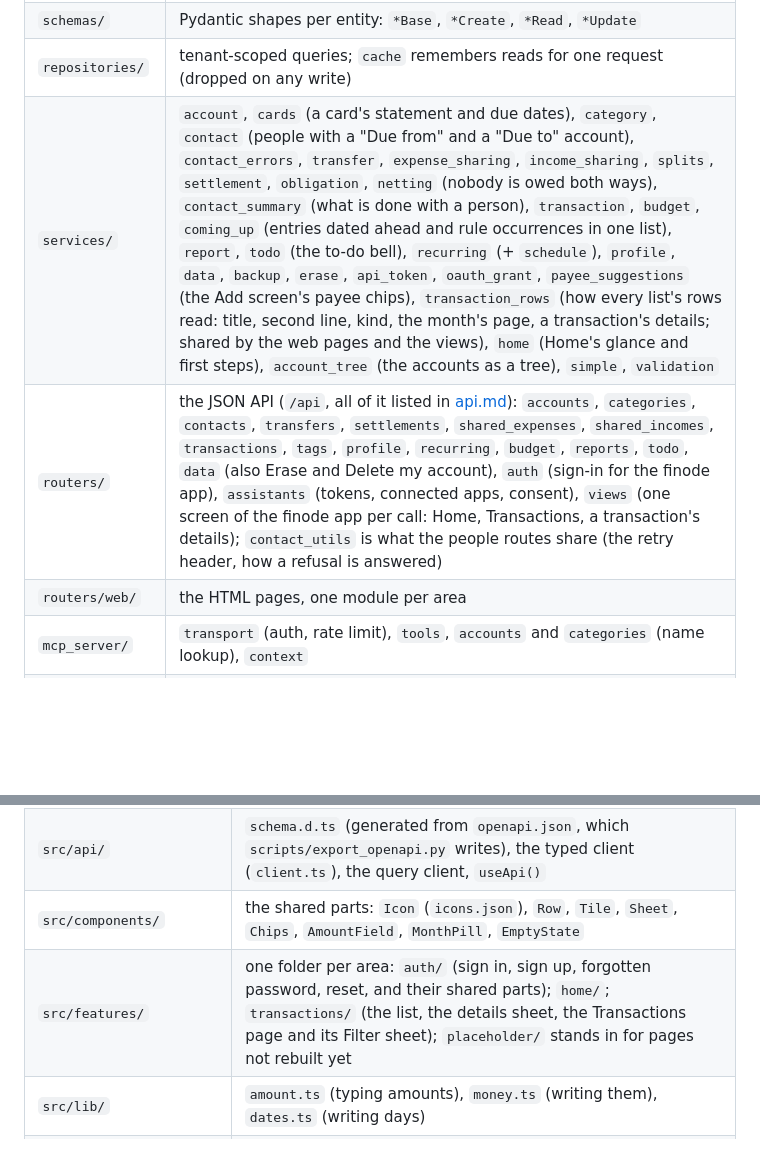
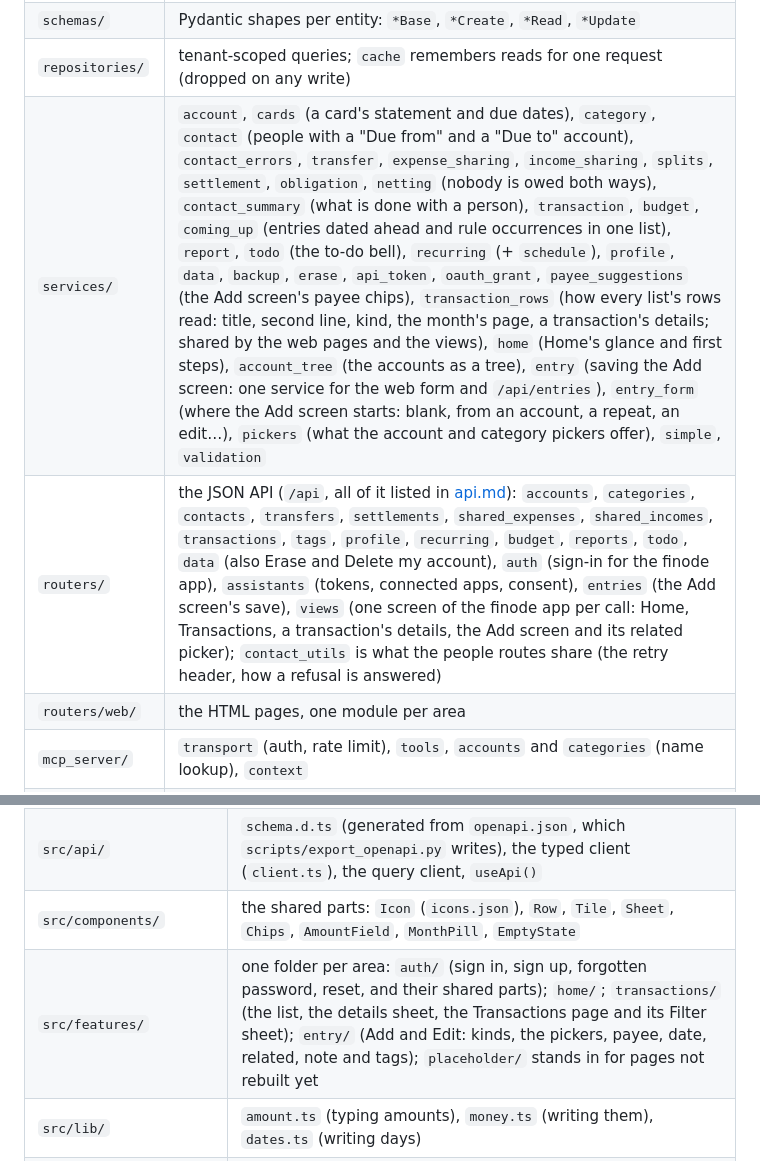
Before and after one commit to bijeshmohan/finode, a Markdown page: docs/developer/code-map.md, 2 parts joined by grey strips. Drawn GitHub-style; blank space fills up the shorter version.

Commit message:
Docs for the Add screen
Co-Authored-By: Claude Opus 5.5 <noreply@anthropic.com>

```diff
--- a/docs/developer/code-map.md
+++ b/docs/developer/code-map.md
@@ -39,8 +39,8 @@ Where everything lives, and where to start reading. For how the pieces fit toget
 | `models/` | SQLModel tables: `account`, `transaction` (+ `Posting`), `category` (budget categories), `contact` (contacts and their two accounts), `budget` (allocations), `recurring`, `tag` (tags and the entries that carry them), `profile`, `api_token`, `oauth_grant`, `auth` (mirror of Supabase `users`), `utils` (timestamps, the `Amount` column type) |
 | `schemas/` | Pydantic shapes per entity: `*Base`, `*Create`, `*Read`, `*Update` |
 | `repositories/` | tenant-scoped queries; `cache` remembers reads for one request (dropped on any write) |
-| `services/` | `account`, `cards` (a card's statement and due dates), `category`, `contact` (people with a "Due from" and a "Due to" account), `contact_errors`, `transfer`, `expense_sharing`, `income_sharing`, `splits`, `settlement`, `obligation`, `netting` (nobody is owed both ways), `contact_summary` (what is done with a person), `transaction`, `budget`, `coming_up` (entries dated ahead and rule occurrences in one list), `report`, `todo` (the to-do bell), `recurring` (+ `schedule`), `profile`, `data`, `backup`, `erase`, `api_token`, `oauth_grant`, `payee_suggestions` (the Add screen's payee chips), `transaction_rows` (how every list's rows read: title, second line, kind, the month's page, a transaction's details; shared by the web pages and the views), `home` (Home's glance and first steps), `account_tree` (the accounts as a tree), `simple`, `validation` |
-| `routers/` | the JSON API (`/api`, all of it listed in [api.md](api.md)): `accounts`, `categories`, `contacts`, `transfers`, `settlements`, `shared_expenses`, `shared_incomes`, `transactions`, `tags`, `profile`, `recurring`, `budget`, `reports`, `todo`, `data` (also Erase and Delete my account), `auth` (sign-in for the finode app), `assistants` (tokens, connected apps, consent), `views` (one screen of the finode app per call: Home, Transactions, a transaction's details); `contact_utils` is what the people routes share (the retry header, how a refusal is answered) |
+| `services/` | `account`, `cards` (a card's statement and due dates), `category`, `contact` (people with a "Due from" and a "Due to" account), `contact_errors`, `transfer`, `expense_sharing`, `income_sharing`, `splits`, `settlement`, `obligation`, `netting` (nobody is owed both ways), `contact_summary` (what is done with a person), `transaction`, `budget`, `coming_up` (entries dated ahead and rule occurrences in one list), `report`, `todo` (the to-do bell), `recurring` (+ `schedule`), `profile`, `data`, `backup`, `erase`, `api_token`, `oauth_grant`, `payee_suggestions` (the Add screen's payee chips), `transaction_rows` (how every list's rows read: title, second line, kind, the month's page, a transaction's details; shared by the web pages and the views), `home` (Home's glance and first steps), `account_tree` (the accounts as a tree), `entry` (saving the Add screen: one service for the web form and `/api/entries`), `entry_form` (where the Add screen starts: blank, from an account, a repeat, an edit…), `pickers` (what the account and category pickers offer), `simple`, `validation` |
+| `routers/` | the JSON API (`/api`, all of it listed in [api.md](api.md)): `accounts`, `categories`, `contacts`, `transfers`, `settlements`, `shared_expenses`, `shared_incomes`, `transactions`, `tags`, `profile`, `recurring`, `budget`, `reports`, `todo`, `data` (also Erase and Delete my account), `auth` (sign-in for the finode app), `assistants` (tokens, connected apps, consent), `entries` (the Add screen's save), `views` (one screen of the finode app per call: Home, Transactions, a transaction's details, the Add screen and its related picker); `contact_utils` is what the people routes share (the retry header, how a refusal is answered) |
 | `routers/web/` | the HTML pages, one module per area |
 | `mcp_server/` | `transport` (auth, rate limit), `tools`, `accounts` and `categories` (name lookup), `context` |
 | `ledger/` | journal format parser and writer (import and export) |
@@ -68,7 +68,7 @@ Where everything lives, and where to start reading. For how the pieces fit toget
 | `src/app/` | the router (`router.tsx`), the session and today (`session.tsx`), the layout (tab bar, sidebar), toasts, the offline banner |
 | `src/api/` | `schema.d.ts` (generated from `openapi.json`, which `scripts/export_openapi.py` writes), the typed client (`client.ts`), the query client, `useApi()` |
 | `src/components/` | the shared parts: `Icon` (`icons.json`), `Row`, `Tile`, `Sheet`, `Chips`, `AmountField`, `MonthPill`, `EmptyState` |
-| `src/features/` | one folder per area: `auth/` (sign in, sign up, forgotten password, reset, and their shared parts); `home/`; `transactions/` (the list, the details sheet, the Transactions page and its Filter sheet); `placeholder/` stands in for pages not rebuilt yet |
+| `src/features/` | one folder per area: `auth/` (sign in, sign up, forgotten password, reset, and their shared parts); `home/`; `transactions/` (the list, the details sheet, the Transactions page and its Filter sheet); `entry/` (Add and Edit: kinds, the pickers, payee, date, related, note and tags); `placeholder/` stands in for pages not rebuilt yet |
 | `src/lib/` | `amount.ts` (typing amounts), `money.ts` (writing them), `dates.ts` (writing days) |
 | `scripts/` | `check-api-types.mjs`, `css-module-types.mjs` (exact types for each CSS module) |
 | `tests/browser/spa.py` (repo root) | the browser tests' server for the React app: the built app and the API on one address (`spa_page`, `signed_in_spa_page`) |
```
Also changed, not shown: AGENTS.md (+1 -1 lines).
